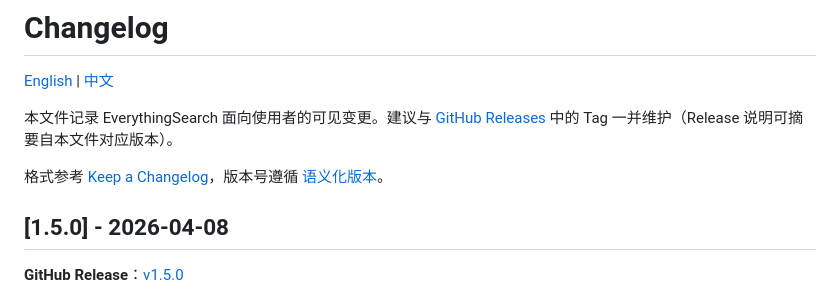
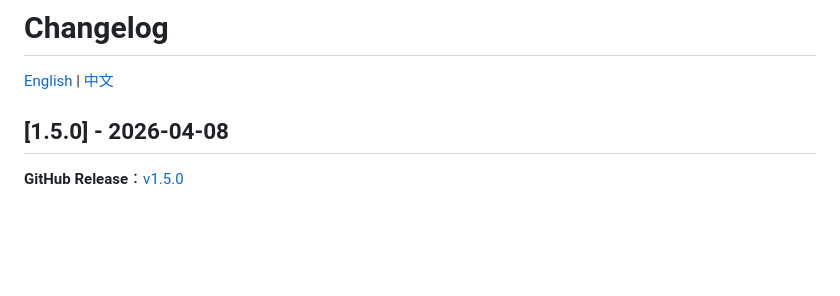
Before and after one commit to jiggersong/everythingsearch, a Markdown page: docs/CHANGELOG.md, the part around one of its changes. Rendered like a GitHub page; blank space fills up the shorter version.

Commit message:
docs: adjust CHANGELOG intro and fix data/ path markup in 1.5.0 notes
Made-with: Cursor

```diff
--- a/docs/CHANGELOG.md
+++ b/docs/CHANGELOG.md
@@ -1,10 +1,6 @@
 # Changelog
 
 [English](CHANGELOG.en.md) | [中文](CHANGELOG.md)
-
-本文件记录 EverythingSearch 面向使用者的可见变更。建议与 [GitHub Releases](https://github.com/jiggersong/everythingsearch/releases) 中的 Tag 一并维护（Release 说明可摘要自本文件对应版本）。
-
-格式参考 [Keep a Changelog](https://keepachangelog.com/zh-CN/1.0.0/)，版本号遵循 [语义化版本](https://semver.org/lang/zh-CN/)。
 
 ## [1.5.0] - 2026-04-08
 
```
Also changed, not shown: other parts of docs/CHANGELOG.md (+1 -1 lines), docs/CHANGELOG.en.md (+5 -9 lines).
